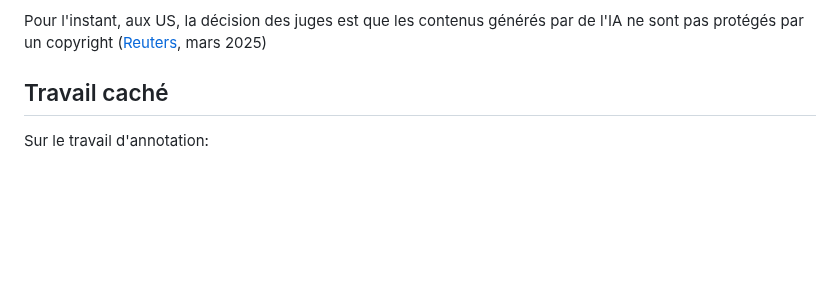
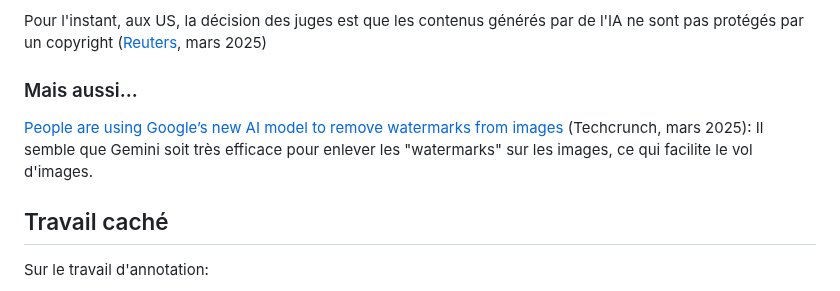
Before and after one commit to rdevooght/liste-lecture-ia, a Markdown page: liste-lecture.md, the part around the change. GitHub-like rendering; blank space fills up the shorter version.

Commit message:
watermarks

```diff
--- a/liste-lecture.md
+++ b/liste-lecture.md
@@ -80,6 +80,10 @@ Cette question a une grande importance, les IA génératives peuvent générer d
 
 Pour l'instant, aux US, la décision des juges est que les contenus générés par de l'IA ne sont pas protégés par un copyright ([Reuters](https://www.reuters.com/world/us/us-appeals-court-rejects-copyrights-ai-generated-art-lacking-human-creator-2025-03-18/), mars 2025)
 
+### Mais aussi...
+
+[People are using Google’s new AI model to remove watermarks from images](https://techcrunch.com/2025/03/17/people-are-using-googles-new-ai-model-to-remove-watermarks-from-images) (Techcrunch, mars 2025):
+Il semble que Gemini soit très efficace pour enlever les "watermarks" sur les images, ce qui facilite le vol d'images.
 
 ## Travail caché
 
```
